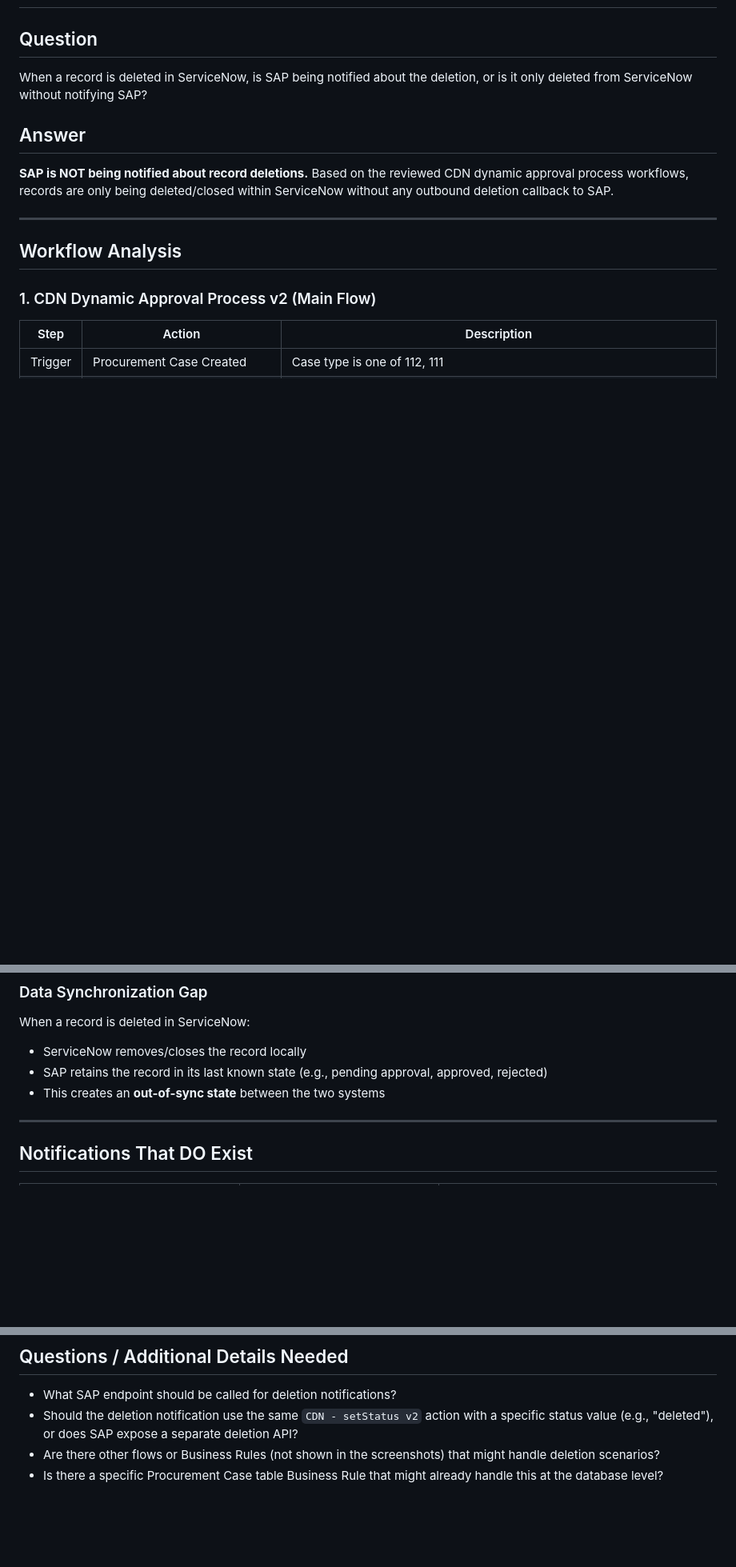
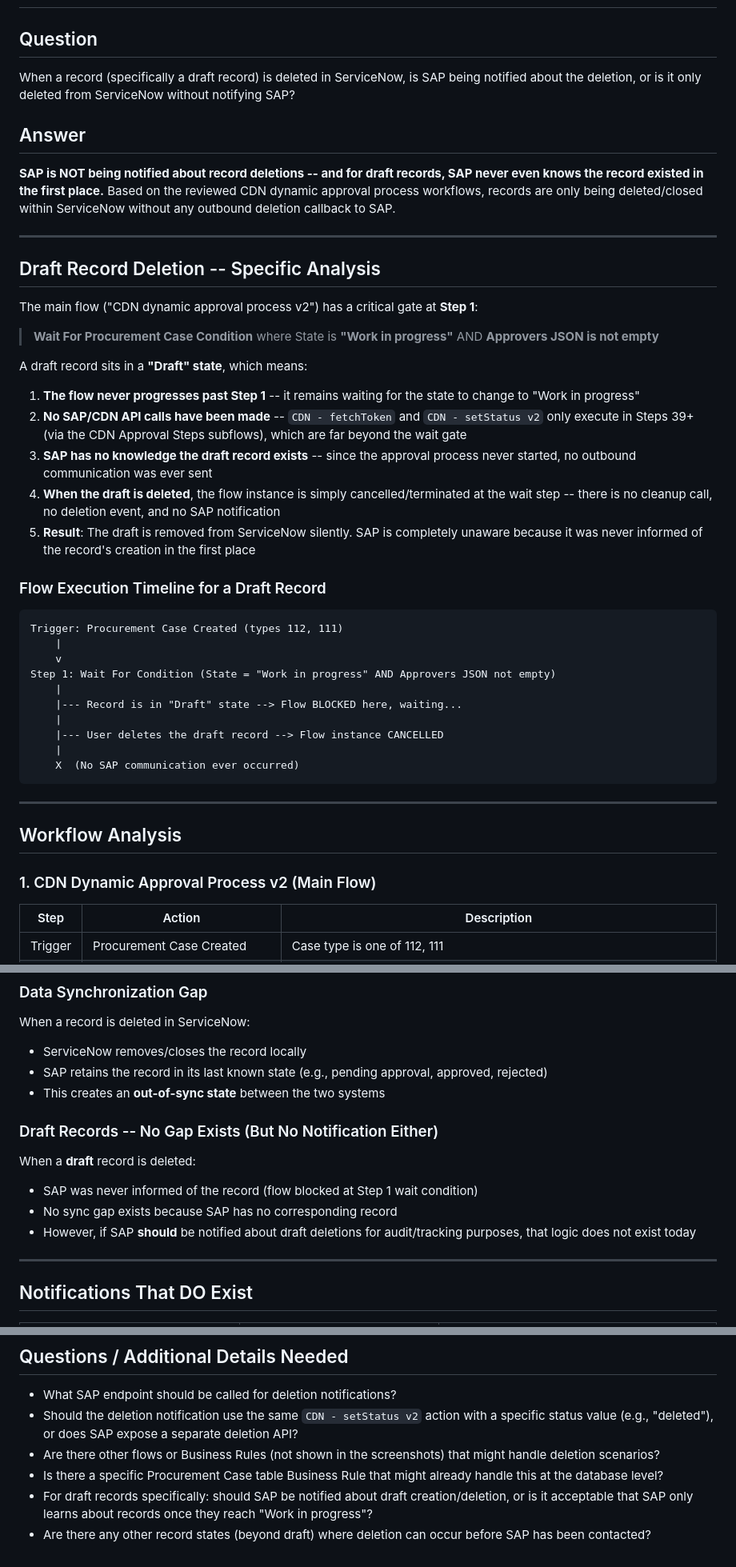
Before and after one commit to VarunikaJain/servicenow, a Markdown page: servicenow-sap-deletion-notification-analysis.md, 3 parts joined by grey strips. Shown at 80% size. Drawn GitHub-style; blank space fills up the shorter version.

Commit message:
Update analysis: draft record deletion specifically does not notify SAP
Draft records never progress past the Wait For Condition gate (Step 1)
which requires State='Work in progress'. Since no SAP API calls occur
before that gate, SAP never knows the draft existed. When the draft is
deleted, the flow instance is simply cancelled with no outbound call.

Co-authored-by: VarunikaJain <VarunikaJain@users.noreply.github.com>

````diff
--- a/servicenow-sap-deletion-notification-analysis.md
+++ b/servicenow-sap-deletion-notification-analysis.md
@@ -1,10 +1,41 @@
 # ServiceNow-SAP Deletion Notification Analysis
 
 ## Question
-When a record is deleted in ServiceNow, is SAP being notified about the deletion, or is it only deleted from ServiceNow without notifying SAP?
+When a record (specifically a draft record) is deleted in ServiceNow, is SAP being notified about the deletion, or is it only deleted from ServiceNow without notifying SAP?
 
 ## Answer
-**SAP is NOT being notified about record deletions.** Based on the reviewed CDN dynamic approval process workflows, records are only being deleted/closed within ServiceNow without any outbound deletion callback to SAP.
+**SAP is NOT being notified about record deletions -- and for draft records, SAP never even knows the record existed in the first place.** Based on the reviewed CDN dynamic approval process workflows, records are only being deleted/closed within ServiceNow without any outbound deletion callback to SAP.
+
+---
+
+## Draft Record Deletion -- Specific Analysis
+
+The main flow ("CDN dynamic approval process v2") has a critical gate at **Step 1**:
+
+> **Wait For Procurement Case Condition** where State is **"Work in progress"** AND **Approvers JSON is not empty**
+
+A draft record sits in a **"Draft" state**, which means:
+
+1. **The flow never progresses past Step 1** -- it remains waiting for the state to change to "Work in progress"
+2. **No SAP/CDN API calls have been made** -- `CDN - fetchToken` and `CDN - setStatus v2` only execute in Steps 39+ (via the CDN Approval Steps subflows), which are far beyond the wait gate
+3. **SAP has no knowledge the draft record exists** -- since the approval process never started, no outbound communication was ever sent
+4. **When the draft is deleted**, the flow instance is simply cancelled/terminated at the wait step -- there is no cleanup call, no deletion event, and no SAP notification
+5. **Result**: The draft is removed from ServiceNow silently. SAP is completely unaware because it was never informed of the record's creation in the first place
+
+### Flow Execution Timeline for a Draft Record
+
+```
+Trigger: Procurement Case Created (types 112, 111)
+    |
+    v
+Step 1: Wait For Condition (State = "Work in progress" AND Approvers JSON not empty)
+    |
+    |--- Record is in "Draft" state --> Flow BLOCKED here, waiting...
+    |
+    |--- User deletes the draft record --> Flow instance CANCELLED
+    |
+    X  (No SAP communication ever occurred)
+```
 
 ---
 
@@ -83,6 +114,12 @@ When a record is deleted in ServiceNow:
 - SAP retains the record in its last known state (e.g., pending approval, approved, rejected)
 - This creates an **out-of-sync state** between the two systems
 
+### Draft Records -- No Gap Exists (But No Notification Either)
+When a **draft** record is deleted:
+- SAP was never informed of the record (flow blocked at Step 1 wait condition)
+- No sync gap exists because SAP has no corresponding record
+- However, if SAP **should** be notified about draft deletions for audit/tracking purposes, that logic does not exist today
+
 ---
 
 ## Notifications That DO Exist
@@ -116,3 +153,5 @@ To ensure SAP is notified when a record is deleted in ServiceNow, the following
 - Should the deletion notification use the same `CDN - setStatus v2` action with a specific status value (e.g., "deleted"), or does SAP expose a separate deletion API?
 - Are there other flows or Business Rules (not shown in the screenshots) that might handle deletion scenarios?
 - Is there a specific Procurement Case table Business Rule that might already handle this at the database level?
+- For draft records specifically: should SAP be notified about draft creation/deletion, or is it acceptable that SAP only learns about records once they reach "Work in progress"?
+- Are there any other record states (beyond draft) where deletion can occur before SAP has been contacted?
````
